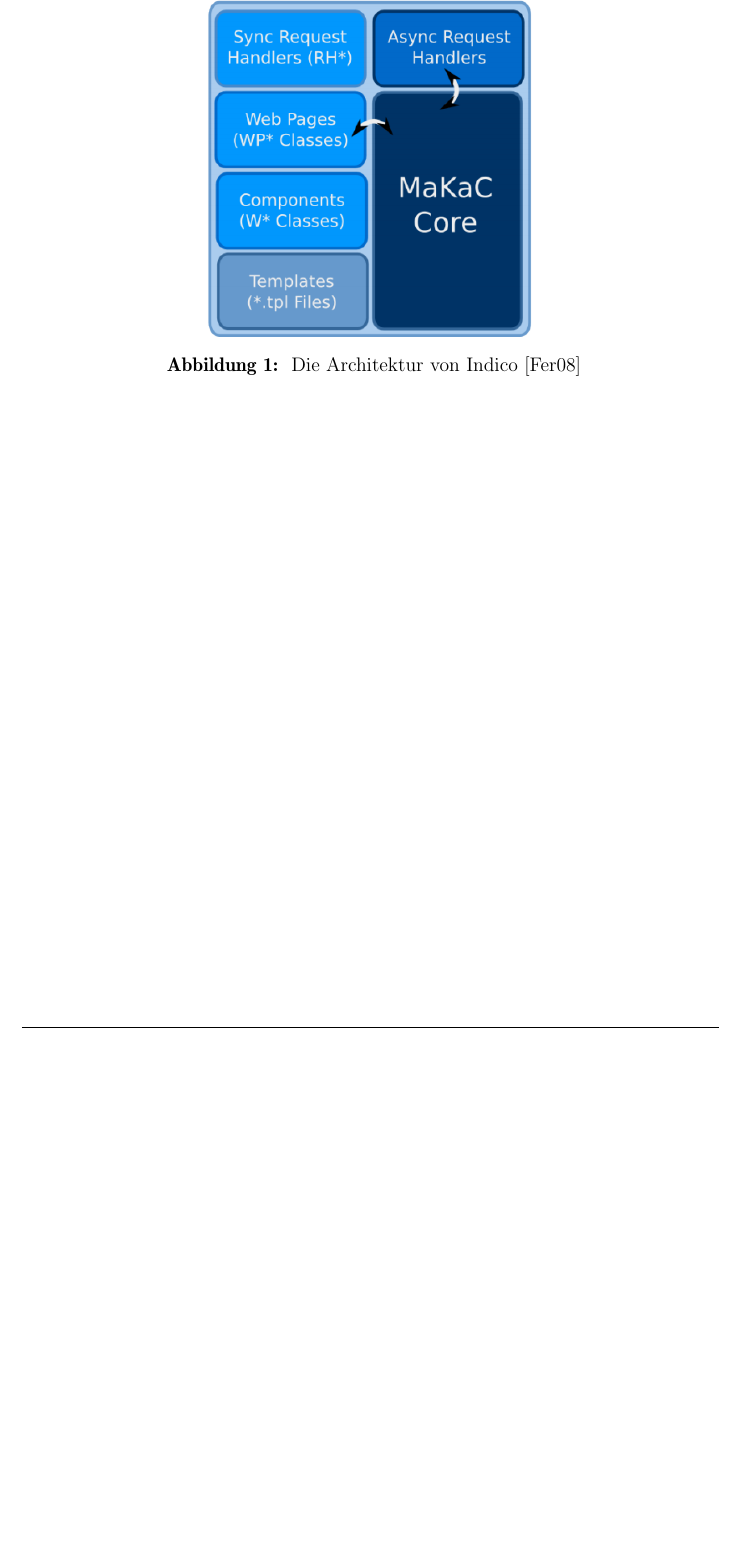
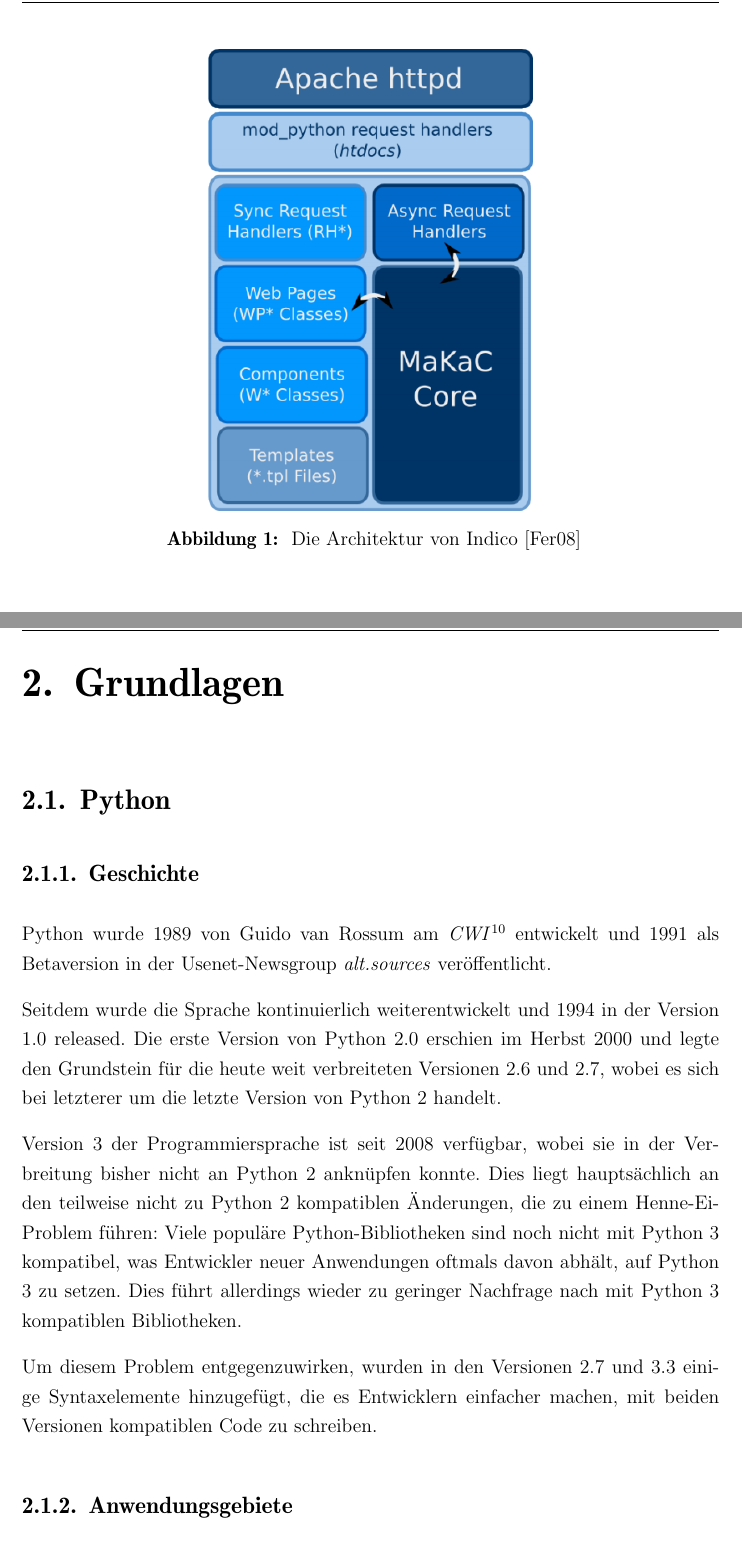
Before and after one commit to ThiefMaster/master-thesis, a LaTeX thesis (Thesis.tex, which reads 02_Grundlagen.tex): part of page 13 of 15 before the commit and two parts of pages 13 and 14 of 17 after it, the two joined at a grey line, cut so that both start at the same text, the shorter picture padded with empty space. Compiled offline with pdfLaTeX; an older LaTeX class or package is replaced by its successor.

Commit message:
Basics/Python/History

```diff
--- /dev/null
+++ b/02_Grundlagen.tex
@@ -0,0 +1,28 @@
+\chapter{Grundlagen}
+
+\section{Python}
+
+\subsection{Geschichte}
+
+Python wurde 1989 von Guido van Rossum am \emph{CWI}\footnote{Centrum Wiskunde \& Informatica - das
+nationale niederländische Forschungsinstitut für Mathematik und Informatik} entwickelt und 1991 als
+Betaversion in der Usenet-Newsgroup \emph{alt.sources} veröffentlicht.
+
+Seitdem wurde die Sprache kontinuierlich weiterentwickelt und 1994 in der Version 1.0 released. Die
+erste Version von Python 2.0 erschien im Herbst 2000 und legte den Grundstein für die heute weit
+verbreiteten Versionen 2.6 und 2.7, wobei es sich bei letzterer um die letzte Version von Python 2
+handelt.
+
+Version 3 der Programmiersprache ist seit 2008 verfügbar, wobei sie in der Verbreitung bisher nicht
+an Python 2 anknüpfen konnte. Dies liegt hauptsächlich an den teilweise nicht zu Python 2
+kompatiblen Änderungen, die zu einem Henne-Ei-Problem führen: Viele populäre Python-Bibliotheken
+sind noch nicht mit Python 3 kompatibel, was Entwickler neuer Anwendungen oftmals davon abhält, auf
+Python 3 zu setzen. Dies führt allerdings wieder zu geringer Nachfrage nach mit Python 3 kompatiblen
+Bibliotheken.
+
+Um diesem Problem entgegenzuwirken, wurden in den Versionen 2.7 und 3.3 einige Syntaxelemente
+hinzugefügt, die es Entwicklern einfacher machen, mit beiden Versionen kompatiblen Code zu
+schreiben.
+
+
+\subsection{Anwendungsgebiete}
```
Also changed, not shown: Thesis.tex (+1 -0 lines), 02_Grundlagen.tex (13 more changed lines).
